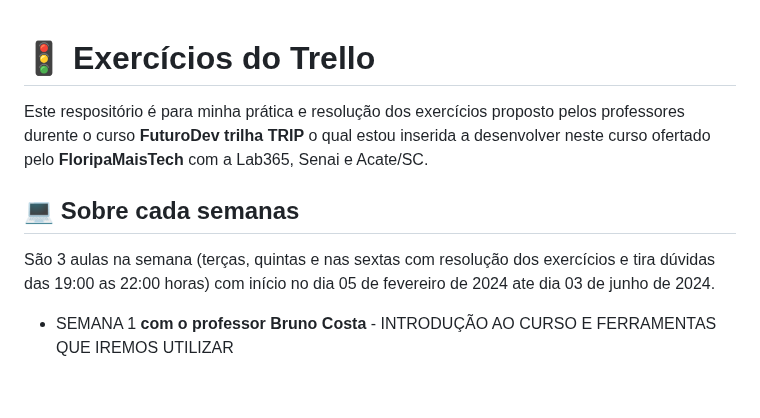
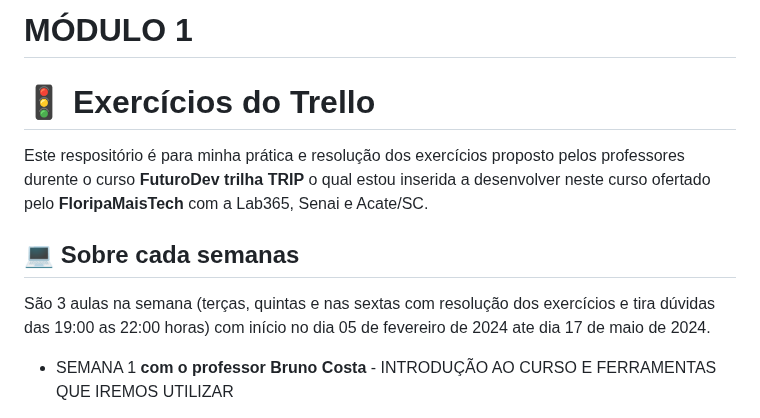
Before and after one commit to pricbnll/exerciciosTrelloFMT, a Markdown page: README.md, the part around the change. Rendered like a GitHub page; blank space fills up the shorter version.

```diff
--- a/README.md
+++ b/README.md
@@ -1,3 +1,4 @@
+# MÓDULO 1
 
 # 🚦 Exercícios do Trello
 
@@ -5,7 +6,7 @@ Este respositório é para minha prática e resolução dos exercícios proposto
 
 ## 💻 Sobre cada semanas
 
-São 3 aulas na semana (terças, quintas e nas sextas com resolução dos exercícios e tira dúvidas das 19:00 as 22:00 horas) com início no dia 05 de fevereiro de 2024 ate dia 03 de junho de 2024.
+São 3 aulas na semana (terças, quintas e nas sextas com resolução dos exercícios e tira dúvidas das 19:00 as 22:00 horas) com início no dia 05 de fevereiro de 2024 ate dia 17 de maio de 2024.
 
 * SEMANA 1 **com o professor Bruno Costa**
        - INTRODUÇÃO AO CURSO E FERRAMENTAS QUE IREMOS UTILIZAR
```
